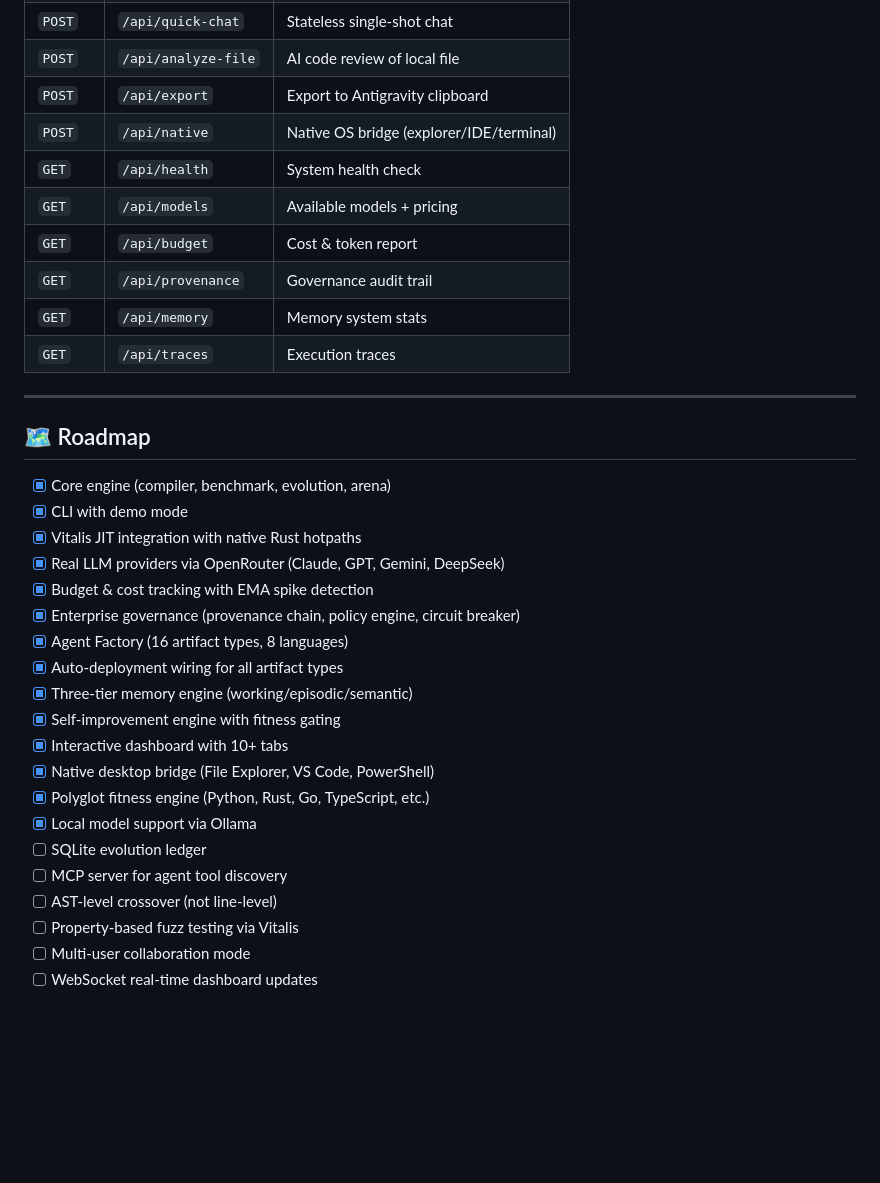
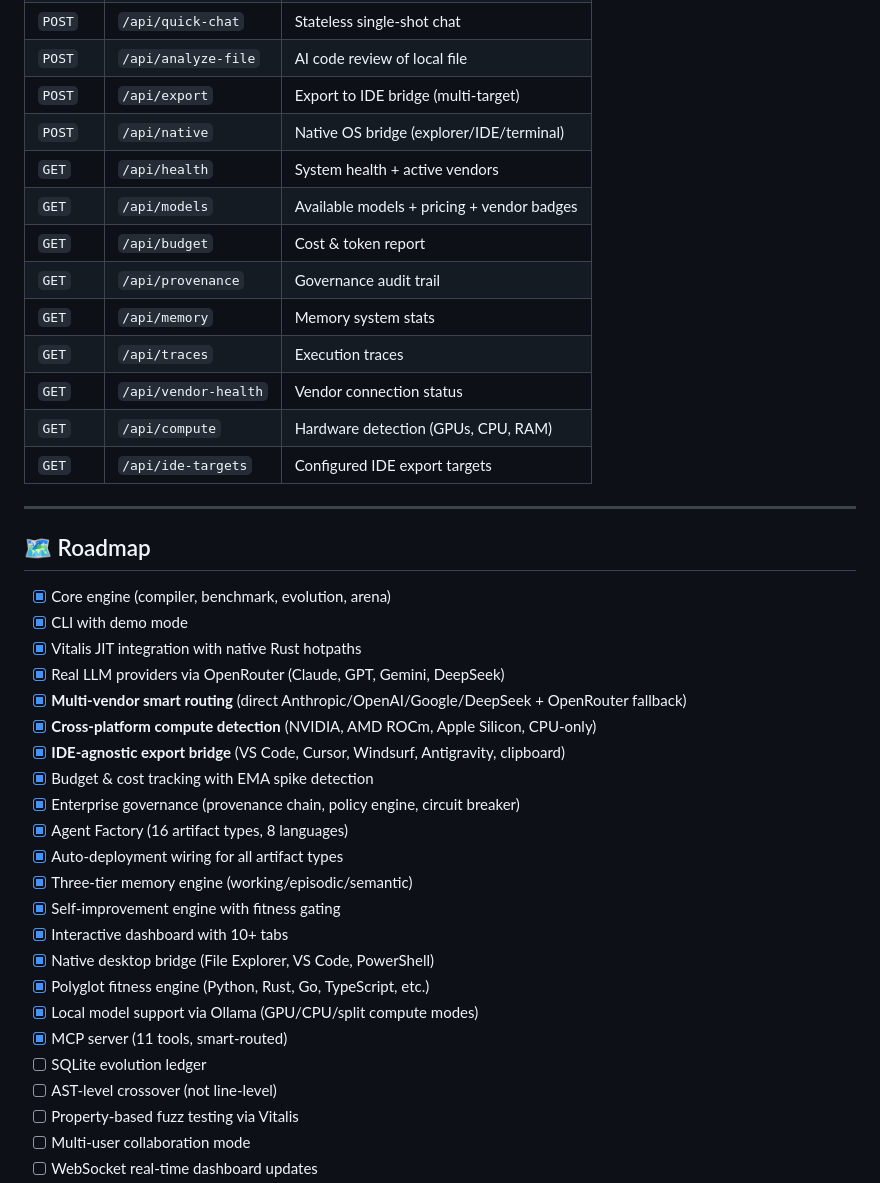
Before and after one commit to ModernOps888/the-forge, a Markdown page: README.md, the part around one of its changes. Drawn GitHub-style; blank space fills up the shorter version.

```diff
--- a/README.md
+++ b/README.md
@@ -537,14 +595,17 @@ TheForge/
 | `POST` | `/api/cowork` | Desktop co-work agent |
 | `POST` | `/api/quick-chat` | Stateless single-shot chat |
 | `POST` | `/api/analyze-file` | AI code review of local file |
-| `POST` | `/api/export` | Export to Antigravity clipboard |
+| `POST` | `/api/export` | Export to IDE bridge (multi-target) |
 | `POST` | `/api/native` | Native OS bridge (explorer/IDE/terminal) |
-| `GET` | `/api/health` | System health check |
-| `GET` | `/api/models` | Available models + pricing |
+| `GET` | `/api/health` | System health + active vendors |
+| `GET` | `/api/models` | Available models + pricing + vendor badges |
 | `GET` | `/api/budget` | Cost & token report |
 | `GET` | `/api/provenance` | Governance audit trail |
 | `GET` | `/api/memory` | Memory system stats |
 | `GET` | `/api/traces` | Execution traces |
+| `GET` | `/api/vendor-health` | Vendor connection status |
+| `GET` | `/api/compute` | Hardware detection (GPUs, CPU, RAM) |
+| `GET` | `/api/ide-targets` | Configured IDE export targets |
 
 ---
 
@@ -554,6 +615,9 @@ TheForge/
 - [x] CLI with demo mode
 - [x] Vitalis JIT integration with native Rust hotpaths
 - [x] Real LLM providers via OpenRouter (Claude, GPT, Gemini, DeepSeek)
+- [x] **Multi-vendor smart routing** (direct Anthropic/OpenAI/Google/DeepSeek + OpenRouter fallback)
+- [x] **Cross-platform compute detection** (NVIDIA, AMD ROCm, Apple Silicon, CPU-only)
+- [x] **IDE-agnostic export bridge** (VS Code, Cursor, Windsurf, Antigravity, clipboard)
 - [x] Budget & cost tracking with EMA spike detection
 - [x] Enterprise governance (provenance chain, policy engine, circuit breaker)
 - [x] Agent Factory (16 artifact types, 8 languages)
@@ -563,9 +627,9 @@ TheForge/
 - [x] Interactive dashboard with 10+ tabs
 - [x] Native desktop bridge (File Explorer, VS Code, PowerShell)
 - [x] Polyglot fitness engine (Python, Rust, Go, TypeScript, etc.)
-- [x] Local model support via Ollama
+- [x] Local model support via Ollama (GPU/CPU/split compute modes)
+- [x] MCP server (11 tools, smart-routed)
 - [ ] SQLite evolution ledger
-- [ ] MCP server for agent tool discovery
 - [ ] AST-level crossover (not line-level)
 - [ ] Property-based fuzz testing via Vitalis
 - [ ] Multi-user collaboration mode
```
Also changed, not shown: other parts of README.md (+84 -26 lines), docs/screenshots/forge-chat-view.png (added), docs/screenshots/forge-dashboard.png (added), 2 other files.
